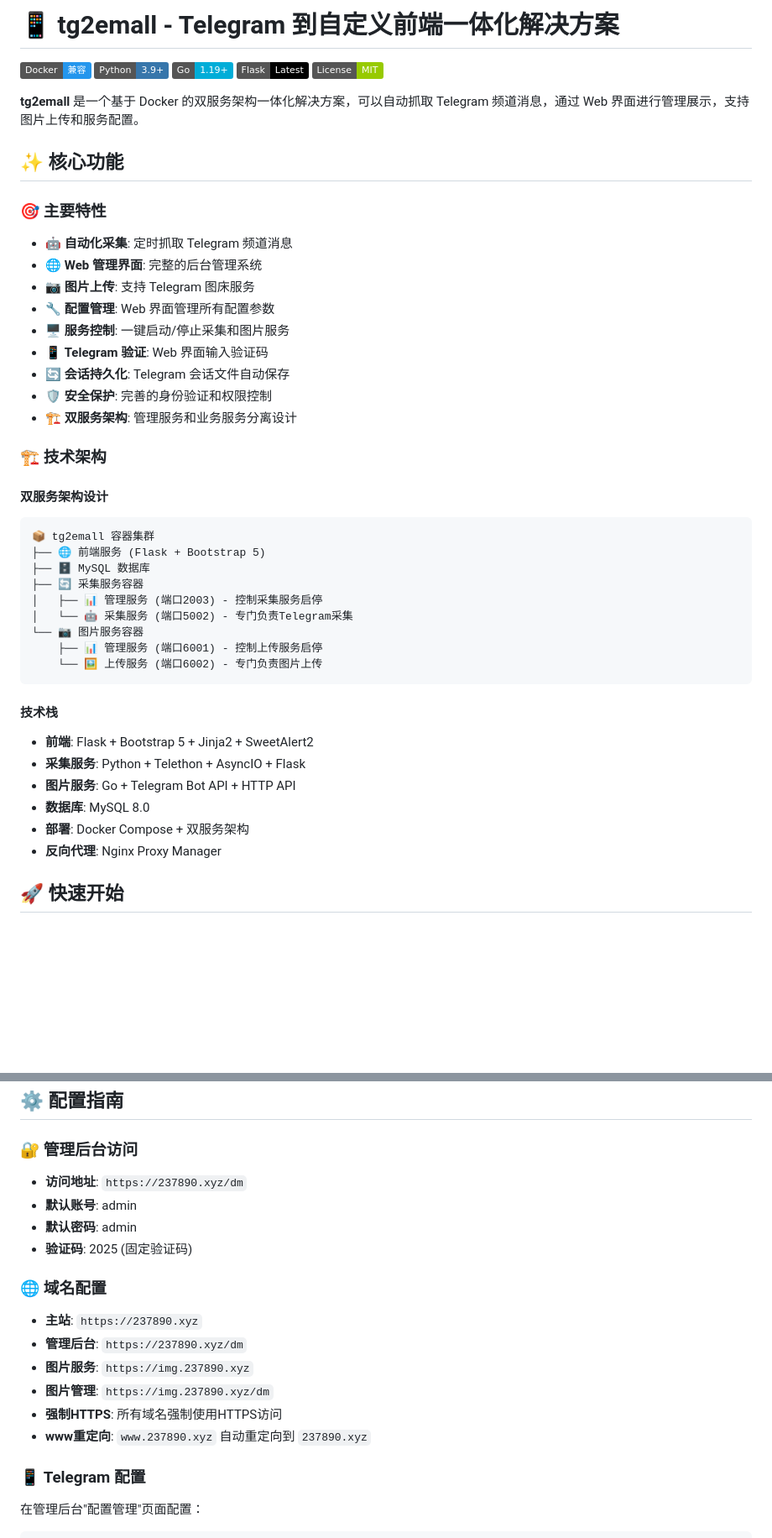
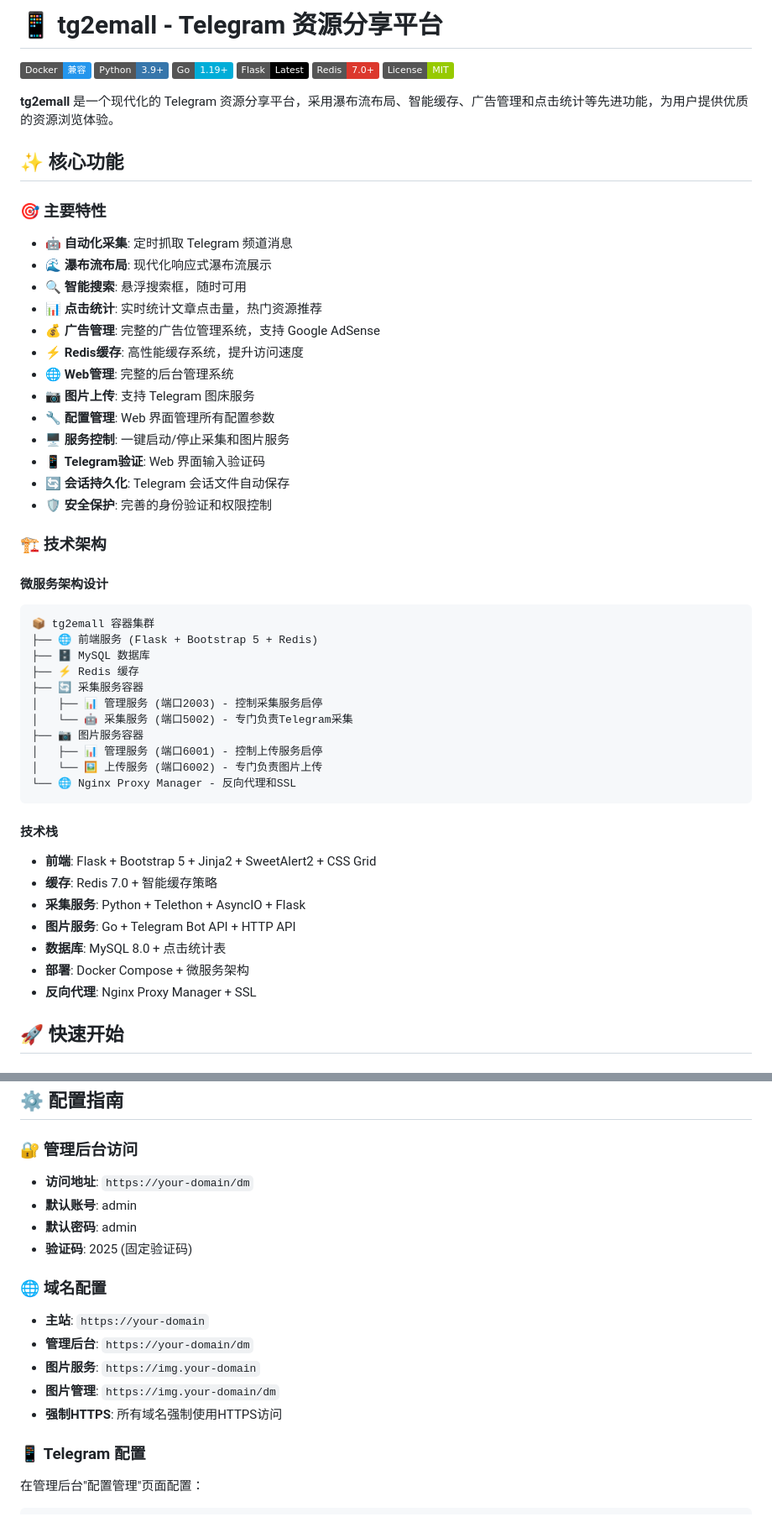
Before and after one commit to cecdat/tg2emall, a Markdown page: README.md, 2 parts joined by grey strips. Shown at 84% size. Drawn GitHub-style; badges without logos; blank space fills up the shorter version.

````diff
--- a/README.md
+++ b/README.md
@@ -1,48 +1,56 @@
-# 📱 tg2emall - Telegram 到自定义前端一体化解决方案
+# 📱 tg2emall - Telegram 资源分享平台
 
 [![Docker](https://img.shields.io/badge/Docker-兼容-2496ED?logo=docker)](https://www.docker.com/)
 [![Python](https://img.shields.io/badge/Python-3.9+-3776AB?logo=python)](https://www.python.org/)
 [![Go](https://img.shields.io/badge/Go-1.19+-00ADD8?logo=go)](https://golang.org/)
 [![Flask](https://img.shields.io/badge/Flask-Latest-000000?logo=flask)](https://flask.palletsprojects.com/)
+[![Redis](https://img.shields.io/badge/Redis-7.0+-DC382D?logo=redis)](https://redis.io/)
 [![License](https://img.shields.io/badge/License-MIT-green.svg)](LICENSE)
 
-**tg2emall** 是一个基于 Docker 的双服务架构一体化解决方案，可以自动抓取 Telegram 频道消息，通过 Web 界面进行管理展示，支持图片上传和服务配置。
+**tg2emall** 是一个现代化的 Telegram 资源分享平台，采用瀑布流布局、智能缓存、广告管理和点击统计等先进功能，为用户提供优质的资源浏览体验。
 
 ## ✨ 核心功能
 
 ### 🎯 **主要特性**
 - 🤖 **自动化采集**: 定时抓取 Telegram 频道消息
-- 🌐 **Web 管理界面**: 完整的后台管理系统
+- 🌊 **瀑布流布局**: 现代化响应式瀑布流展示
+- 🔍 **智能搜索**: 悬浮搜索框，随时可用
+- 📊 **点击统计**: 实时统计文章点击量，热门资源推荐
+- 💰 **广告管理**: 完整的广告位管理系统，支持 Google AdSense
+- ⚡ **Redis缓存**: 高性能缓存系统，提升访问速度
+- 🌐 **Web管理**: 完整的后台管理系统
 - 📷 **图片上传**: 支持 Telegram 图床服务
 - 🔧 **配置管理**: Web 界面管理所有配置参数
 - 🖥️ **服务控制**: 一键启动/停止采集和图片服务
-- 📱 **Telegram 验证**: Web 界面输入验证码
+- 📱 **Telegram验证**: Web 界面输入验证码
 - 🔄 **会话持久化**: Telegram 会话文件自动保存
 - 🛡️ **安全保护**: 完善的身份验证和权限控制
-- 🏗️ **双服务架构**: 管理服务和业务服务分离设计
 
 ### 🏗️ **技术架构**
 
-#### **双服务架构设计**
+#### **微服务架构设计**
 ```
 📦 tg2emall 容器集群
-├── 🌐 前端服务 (Flask + Bootstrap 5)
+├── 🌐 前端服务 (Flask + Bootstrap 5 + Redis)
 ├── 🗄️ MySQL 数据库
+├── ⚡ Redis 缓存
 ├── 🔄 采集服务容器
 │   ├── 📊 管理服务 (端口2003) - 控制采集服务启停
 │   └── 🤖 采集服务 (端口5002) - 专门负责Telegram采集
-└── 📷 图片服务容器
-    ├── 📊 管理服务 (端口6001) - 控制上传服务启停
-    └── 🖼️ 上传服务 (端口6002) - 专门负责图片上传
+├── 📷 图片服务容器
+│   ├── 📊 管理服务 (端口6001) - 控制上传服务启停
+│   └── 🖼️ 上传服务 (端口6002) - 专门负责图片上传
+└── 🌐 Nginx Proxy Manager - 反向代理和SSL
 ```
 
 #### **技术栈**
-- **前端**: Flask + Bootstrap 5 + Jinja2 + SweetAlert2
+- **前端**: Flask + Bootstrap 5 + Jinja2 + SweetAlert2 + CSS Grid
+- **缓存**: Redis 7.0 + 智能缓存策略
 - **采集服务**: Python + Telethon + AsyncIO + Flask
 - **图片服务**: Go + Telegram Bot API + HTTP API
-- **数据库**: MySQL 8.0
-- **部署**: Docker Compose + 双服务架构
-- **反向代理**: Nginx Proxy Manager
+- **数据库**: MySQL 8.0 + 点击统计表
+- **部署**: Docker Compose + 微服务架构
+- **反向代理**: Nginx Proxy Manager + SSL
 
 ## 🚀 快速开始
 
@@ -85,18 +93,17 @@ docker-compose --profile services up -d tgstate tg2em-scrape
 ## ⚙️ 配置指南
 
 ### 🔐 **管理后台访问**
-- **访问地址**: `https://237890.xyz/dm`
+- **访问地址**: `https://your-domain/dm`
 - **默认账号**: admin
 - **默认密码**: admin
 - **验证码**: 2025 (固定验证码)
 
 ### 🌐 **域名配置**
-- **主站**: `https://237890.xyz`
-- **管理后台**: `https://237890.xyz/dm`
-- **图片服务**: `https://img.237890.xyz`
-- **图片管理**: `https://img.237890.xyz/dm`
+- **主站**: `https://your-domain`
+- **管理后台**: `https://your-domain/dm`
+- **图片服务**: `https://img.your-domain`
+- **图片管理**: `https://img.your-domain/dm`
 - **强制HTTPS**: 所有域名强制使用HTTPS访问
-- **www重定向**: `www.237890.xyz` 自动重定向到 `237890.xyz`
 
 ### 📱 **Telegram 配置**
 在管理后台"配置管理"页面配置：
````
Also changed, not shown: other parts of README.md (+136 -88 lines).
